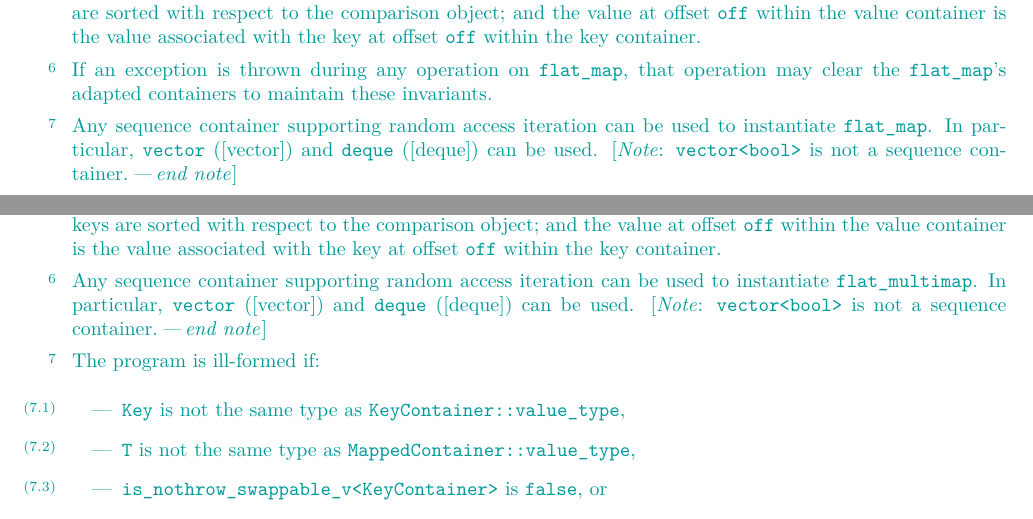
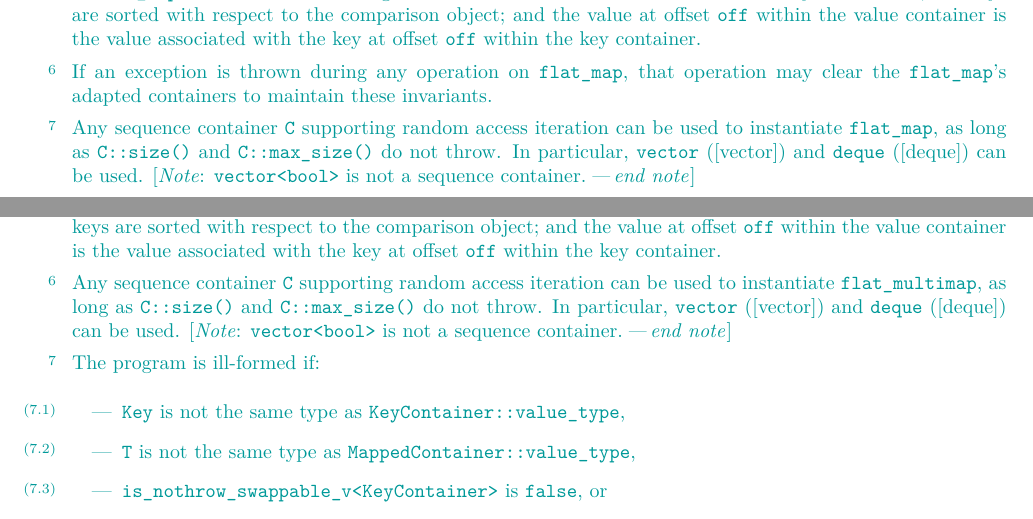
Before and after one commit to tzlaine/flat_map, a LaTeX book (paper/paper.tex, which reads paper/containers-lib.tex): two parts of pages 8 and 19 of 28, joined at a grey line, cut so that both start at the same text. Compiled offline with pdfLaTeX.

Commit message:
Add requirement that the underlying containers not throw in {max_,}size().

```diff
--- a/paper/containers-lib.tex
+++ b/paper/containers-lib.tex
@@ -321,10 +321,11 @@ operation may clear the \tcode{flat_map}'s adapted containers to maintain
 these invariants.
 
 \pnum
-Any sequence container supporting random access iteration can be used to
-instantiate \tcode{flat_map}. In particular, \tcode{vector} ([vector]) and
-\tcode{deque} ([deque]) can be used.  \begin{note}\tcode{vector<bool>} is
-not a sequence container.\end{note}
+Any sequence container \tcode{C} supporting random access iteration can be
+used to instantiate \tcode{flat_map}, as long as \tcode{C::size()}
+and \tcode{C::max_size()} do not throw. In particular, \tcode{vector}
+([vector]) and \tcode{deque} ([deque]) can be
+used.  \begin{note}\tcode{vector<bool>} is not a sequence container.\end{note}
 
 \pnum
 The program is ill-formed if:
@@ -1144,10 +1145,11 @@ container is the value associated with the key at offset \tcode{off} within the
 key container.
 
 \pnum
-Any sequence container supporting random access iteration can be used to
-instantiate \tcode{flat_multimap}. In particular, \tcode{vector} ([vector])
-and \tcode{deque} ([deque]) can be used.  \begin{note}\tcode{vector<bool>}
-is not a sequence container.\end{note}
+Any sequence container \tcode{C} supporting random access iteration can be
+used to instantiate \tcode{flat_multimap}, as long as \tcode{C::size()}
+and \tcode{C::max_size()} do not throw. In particular, \tcode{vector}
+([vector]) and \tcode{deque} ([deque]) can be
+used.  \begin{note}\tcode{vector<bool>} is not a sequence container.\end{note}
 
 \pnum
 The program is ill-formed if:
```
